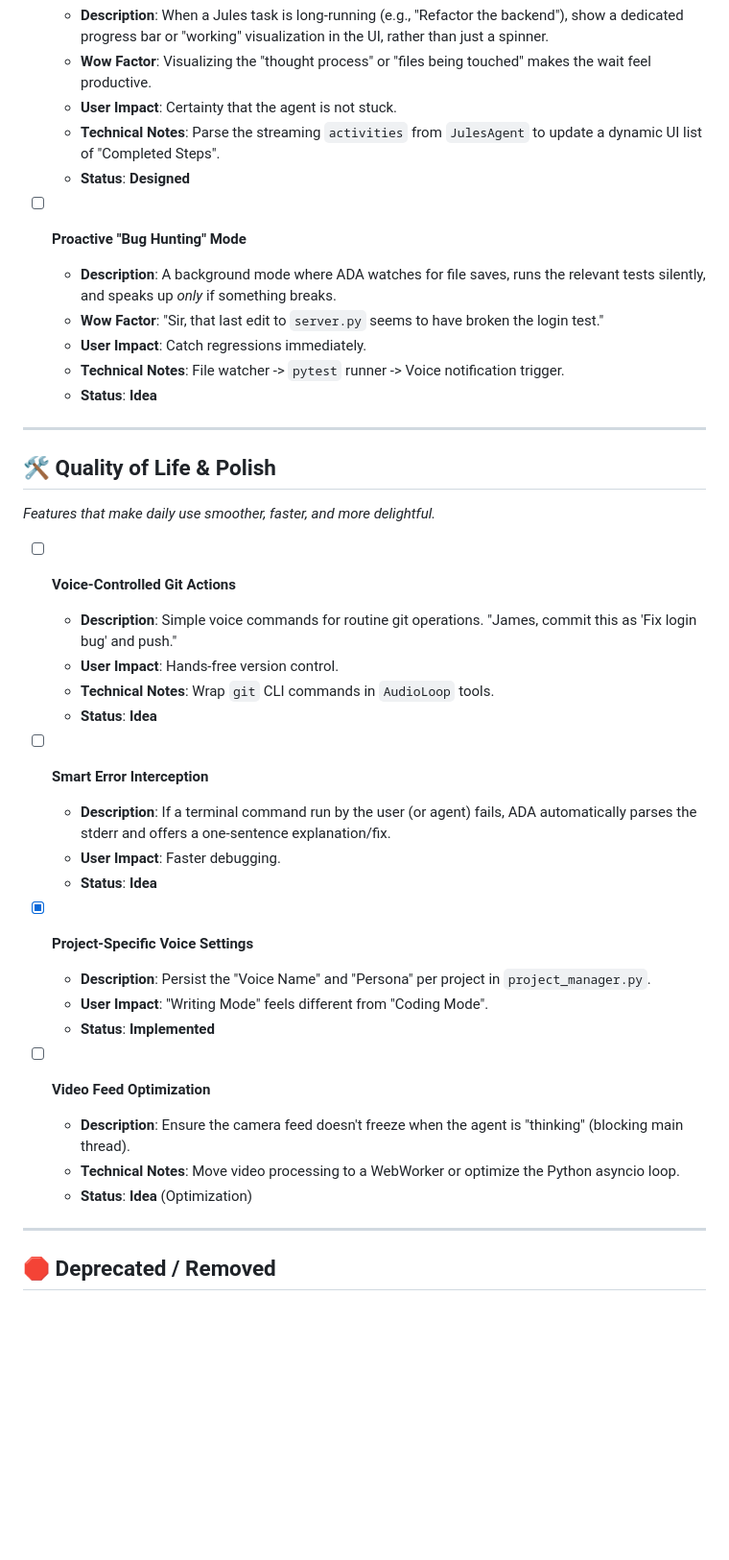
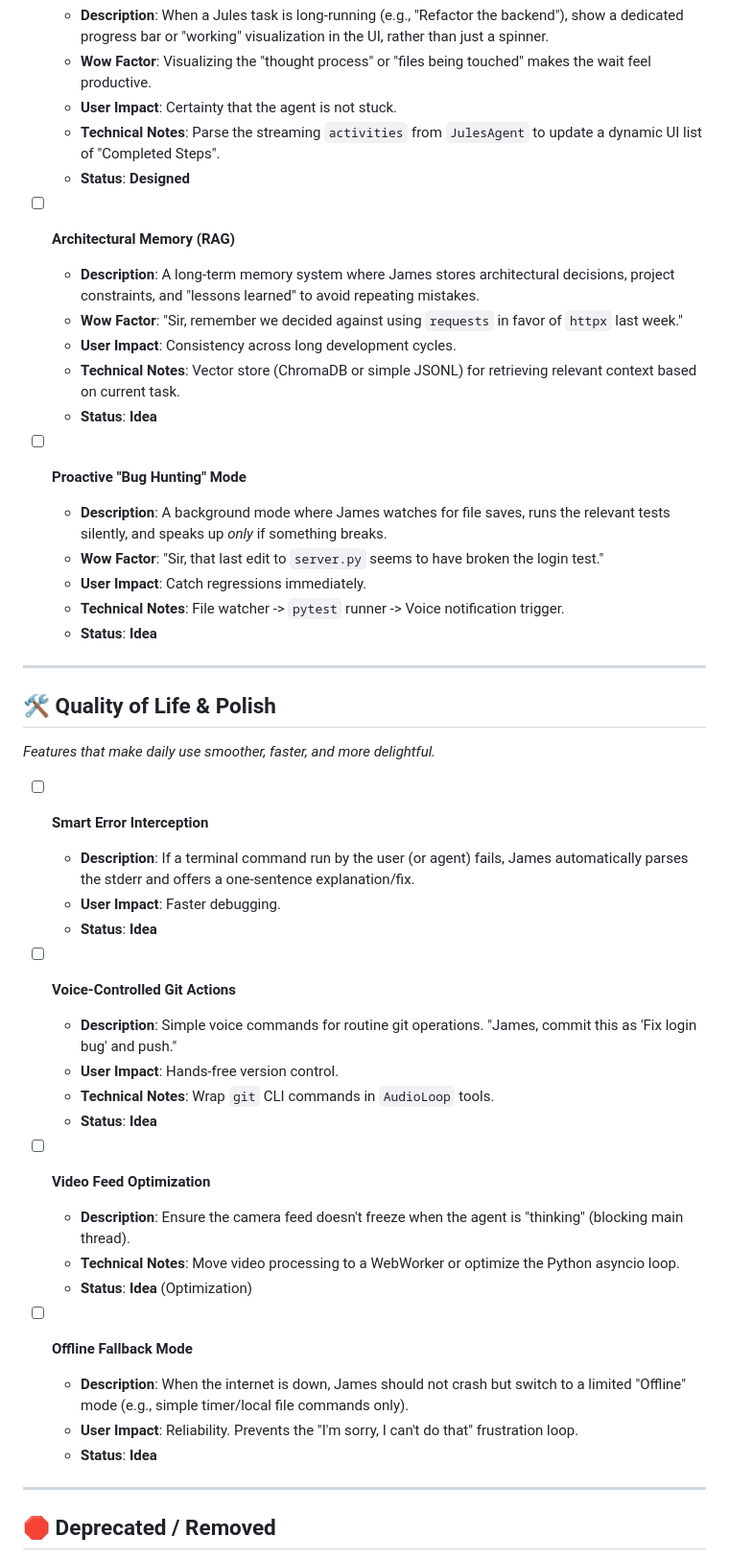
Before and after one commit to Cyberdogs7/agent_james, a Markdown page: TODO.md, the part around one of its changes. Shown at 96% size. Drawn GitHub-style; blank space fills up the shorter version.

```diff
--- a/TODO.md
+++ b/TODO.md
@@ -54,8 +57,15 @@ This document serves as the single source of truth for the evolution of the A.D.
   - **Technical Notes**: Parse the streaming `activities` from `JulesAgent` to update a dynamic UI list of "Completed Steps".
   - **Status**: **Designed**
 
+- [ ] **Architectural Memory (RAG)**
+  - **Description**: A long-term memory system where James stores architectural decisions, project constraints, and "lessons learned" to avoid repeating mistakes.
+  - **Wow Factor**: "Sir, remember we decided against using `requests` in favor of `httpx` last week."
+  - **User Impact**: Consistency across long development cycles.
+  - **Technical Notes**: Vector store (ChromaDB or simple JSONL) for retrieving relevant context based on current task.
+  - **Status**: **Idea**
+
 - [ ] **Proactive "Bug Hunting" Mode**
-  - **Description**: A background mode where ADA watches for file saves, runs the relevant tests silently, and speaks up *only* if something breaks.
+  - **Description**: A background mode where James watches for file saves, runs the relevant tests silently, and speaks up *only* if something breaks.
   - **Wow Factor**: "Sir, that last edit to `server.py` seems to have broken the login test."
   - **User Impact**: Catch regressions immediately.
   - **Technical Notes**: File watcher -> `pytest` runner -> Voice notification trigger.
@@ -66,27 +76,27 @@ This document serves as the single source of truth for the evolution of the A.D.
 ## 🛠 Quality of Life & Polish
 *Features that make daily use smoother, faster, and more delightful.*
 
+- [ ] **Smart Error Interception**
+  - **Description**: If a terminal command run by the user (or agent) fails, James automatically parses the stderr and offers a one-sentence explanation/fix.
+  - **User Impact**: Faster debugging.
+  - **Status**: **Idea**
+
 - [ ] **Voice-Controlled Git Actions**
   - **Description**: Simple voice commands for routine git operations. "James, commit this as 'Fix login bug' and push."
   - **User Impact**: Hands-free version control.
   - **Technical Notes**: Wrap `git` CLI commands in `AudioLoop` tools.
   - **Status**: **Idea**
 
-- [ ] **Smart Error Interception**
-  - **Description**: If a terminal command run by the user (or agent) fails, ADA automatically parses the stderr and offers a one-sentence explanation/fix.
-  - **User Impact**: Faster debugging.
-  - **Status**: **Idea**
-
-- [x] **Project-Specific Voice Settings**
-  - **Description**: Persist the "Voice Name" and "Persona" per project in `project_manager.py`.
-  - **User Impact**: "Writing Mode" feels different from "Coding Mode".
-  - **Status**: **Implemented**
-
 - [ ] **Video Feed Optimization**
   - **Description**: Ensure the camera feed doesn't freeze when the agent is "thinking" (blocking main thread).
   - **Technical Notes**: Move video processing to a WebWorker or optimize the Python asyncio loop.
   - **Status**: **Idea** (Optimization)
 
+- [ ] **Offline Fallback Mode**
+  - **Description**: When the internet is down, James should not crash but switch to a limited "Offline" mode (e.g., simple timer/local file commands only).
+  - **User Impact**: Reliability. Prevents the "I'm sorry, I can't do that" frustration loop.
+  - **Status**: **Idea**
+
 ---
 
 ## 🛑 Deprecated / Removed
```
Also changed, not shown: other parts of TODO.md (+19 -16 lines).
